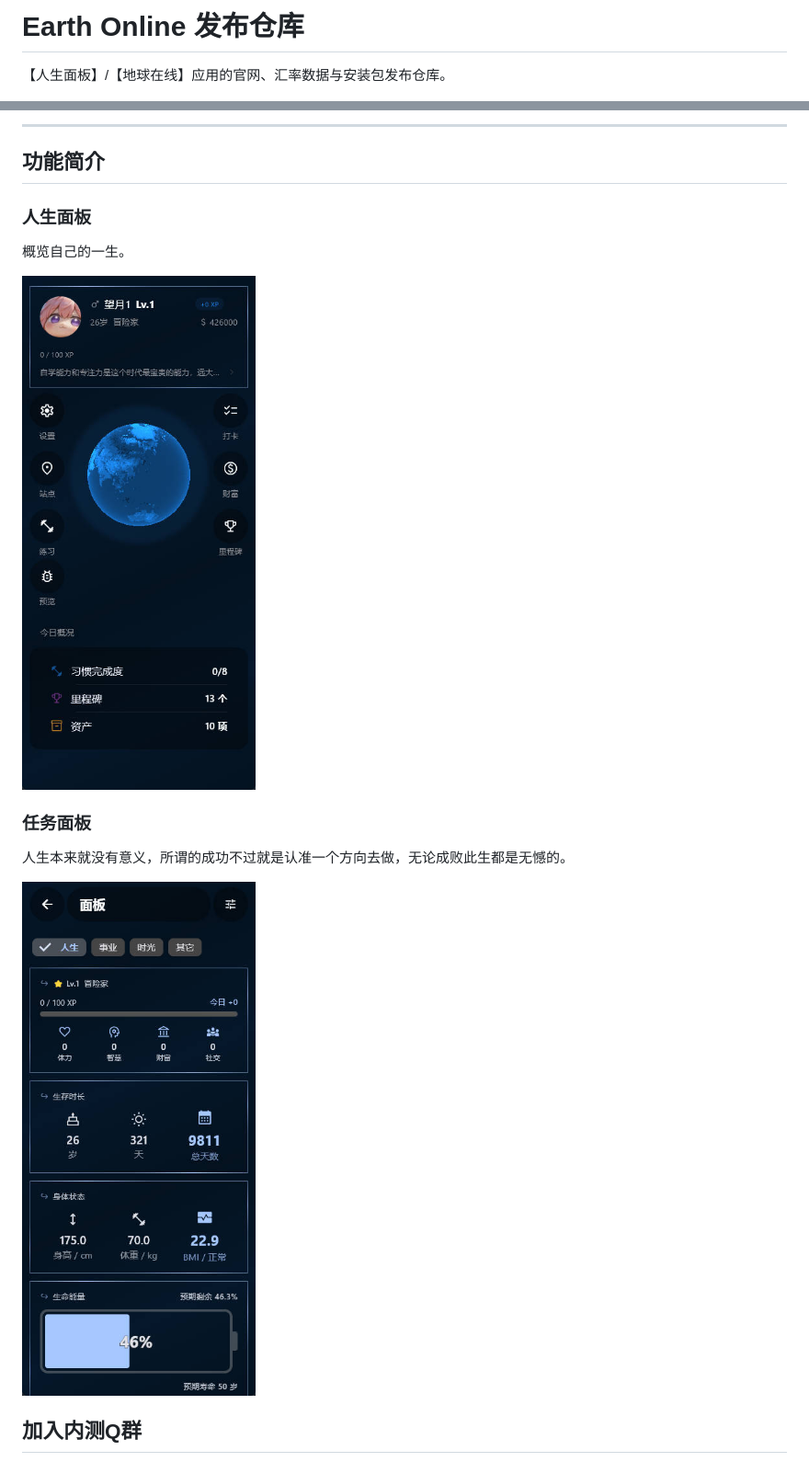
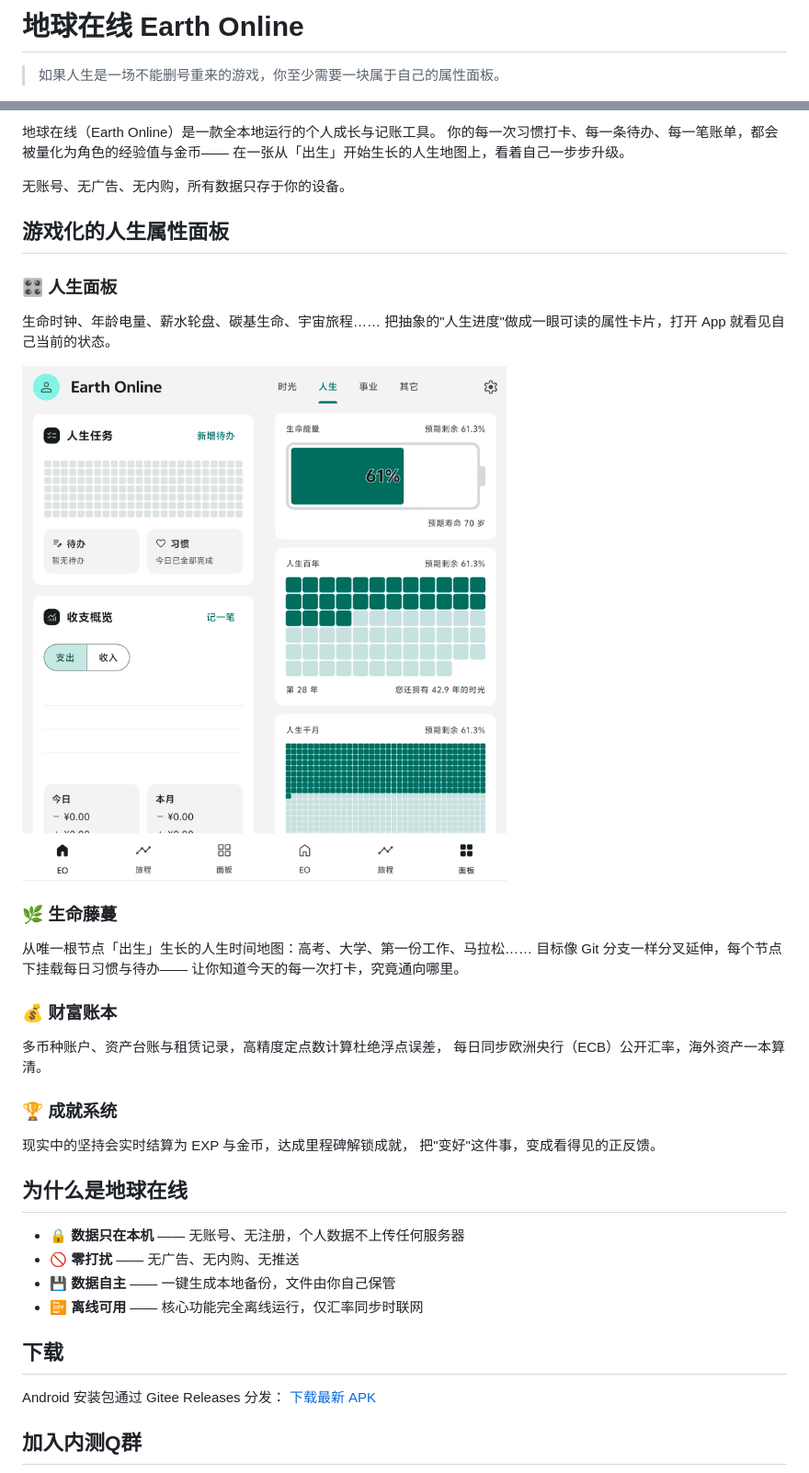
Before and after one commit to lanrengm/earth-online-metadata, a Markdown page: README.md, 2 parts joined by grey strips. Shown: that part at 92% size. Drawn GitHub-style; pictures changed too: assets/1.jpg, assets/2.jpg (deleted).

Commit message:
docs: README 断行整理恢复标题渲染，APK 链接改用 releases/latest 自适应；演示图更新

```diff
--- a/README.md
+++ b/README.md
@@ -1,6 +1,6 @@
-# Earth Online 发布仓库
+# 地球在线 Earth Online
 
-【人生面板】/【地球在线】应用的官网、汇率数据与安装包发布仓库。
+> 如果人生是一场不能删号重来的游戏，你至少需要一块属于自己的属性面板。
 
 <div align="center">
 
@@ -10,21 +9,47 @@
 
 </div>
 
----
+地球在线（Earth Online）是一款全本地运行的个人成长与记账工具。
+你的每一次习惯打卡、每一条待办、每一笔账单，都会被量化为角色的经验值与金币——
+在一张从「出生」开始生长的人生地图上，看着自己一步步升级。
 
-## 功能简介
+无账号、无广告、无内购，所有数据只存于你的设备。
 
-### 人生面板
+## 游戏化的人生属性面板
 
-概览自己的一生。
+### 🎛️ 人生面板
+
+生命时钟、年龄电量、薪水轮盘、碳基生命、宇宙旅程……
+把抽象的"人生进度"做成一眼可读的属性卡片，打开 App 就看见自己当前的状态。
 
 ![人生面板/界面预览](assets/1.jpg)
 
-### 任务面板
+### 🌿 生命藤蔓
 
-人生本来就没有意义，所谓的成功不过就是认准一个方向去做，无论成败此生都是无憾的。
+从唯一根节点「出生」生长的人生时间地图：高考、大学、第一份工作、马拉松……
+目标像 Git 分支一样分叉延伸，每个节点下挂载每日习惯与待办——
+让你知道今天的每一次打卡，究竟通向哪里。
 
-![任务面板/界面预览](assets/2.jpg)
+### 💰 财富账本
+
+多币种账户、资产台账与租赁记录，高精度定点数计算杜绝浮点误差，
+每日同步欧洲央行（ECB）公开汇率，海外资产一本算清。
+
+### 🏆 成就系统
+
+现实中的坚持会实时结算为 EXP 与金币，达成里程碑解锁成就，
+把"变好"这件事，变成看得见的正反馈。
+
+## 为什么是地球在线
+
+- 🔒 **数据只在本机** —— 无账号、无注册，个人数据不上传任何服务器
+- 🚫 **零打扰** —— 无广告、无内购、无推送
+- 💾 **数据自主** —— 一键生成本地备份，文件由你自己保管
+- 📴 **离线可用** —— 核心功能完全离线运行，仅汇率同步时联网
+
+## 下载
+
+Android 安装包通过 Gitee Releases 分发：[ 下载最新 APK ](https://gitee.com/lanren_007/earth_online/releases/latest)
 
 ## 加入内测Q群
 
```
Also changed, not shown: other parts of README.md (+0 -1 lines).
